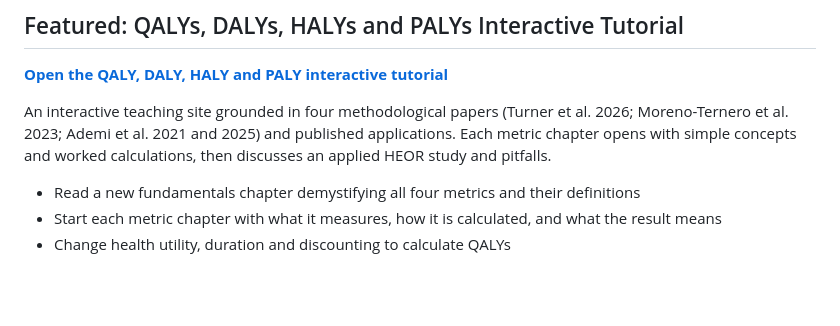
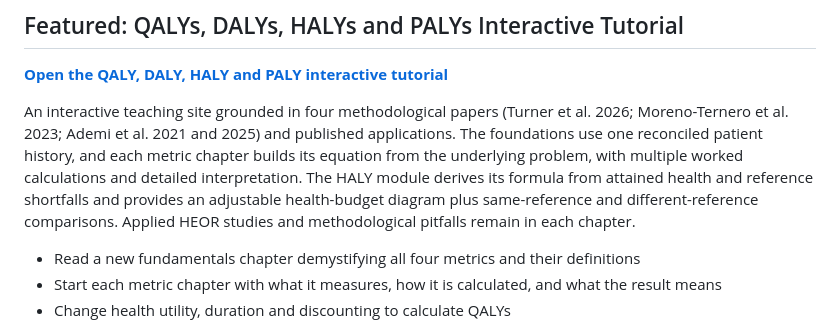
Before and after one commit to kareemelfass/HEOR-Interactive-Labs, a Markdown page: README.md, the part around the change. Drawn GitHub-style; blank space fills up the shorter version.

Commit message:
Describe new concept-first adjusted life years lab and HALY teaching improvements

```diff
--- a/README.md
+++ b/README.md
@@ -8,7 +8,7 @@ The focus is **learning by seeing and doing**: change model assumptions, follow
 
 **[Open the QALY, DALY, HALY and PALY interactive tutorial](https://kareemelfass.github.io/HEOR-Interactive-Labs/adjusted-life-years-lab/)**
 
-An interactive teaching site grounded in four methodological papers (Turner et al. 2026; Moreno-Ternero et al. 2023; Ademi et al. 2021 and 2025) and published applications. Each metric chapter opens with simple concepts and worked calculations, then discusses an applied HEOR study and pitfalls.
+An interactive teaching site grounded in four methodological papers (Turner et al. 2026; Moreno-Ternero et al. 2023; Ademi et al. 2021 and 2025) and published applications. The foundations use one reconciled patient history, and each metric chapter builds its equation from the underlying problem, with multiple worked calculations and detailed interpretation. The HALY module derives its formula from attained health and reference shortfalls and provides an adjustable health-budget diagram plus same-reference and different-reference comparisons. Applied HEOR studies and methodological pitfalls remain in each chapter.
 
 - Read a new fundamentals chapter demystifying all four metrics and their definitions
 - Start each metric chapter with what it measures, how it is calculated, and what the result means
```
